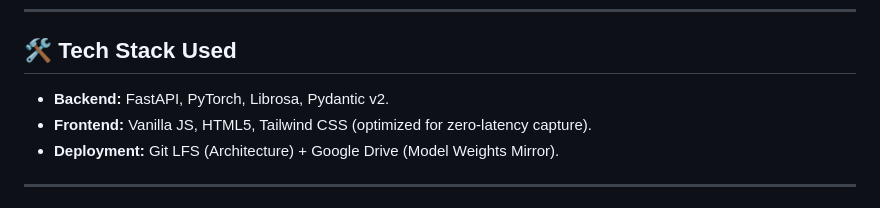
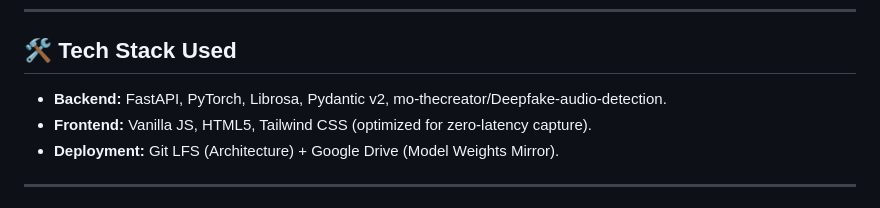
Before and after one commit to pawani-deshmukh1/hackverse, a Markdown page: README.md, the part around the change. GitHub-like rendering.

```diff
--- a/README.md
+++ b/README.md
@@ -38,7 +38,7 @@ There is no reliable real-time system to verify voice authenticity.
 
 ## 🛠️ Tech Stack Used
 
-* **Backend:** FastAPI, PyTorch, Librosa, Pydantic v2.
+* **Backend:** FastAPI, PyTorch, Librosa, Pydantic v2, mo-thecreator/Deepfake-audio-detection.
 * **Frontend:** Vanilla JS, HTML5, Tailwind CSS (optimized for zero-latency capture).
 * **Deployment:** Git LFS (Architecture) + Google Drive (Model Weights Mirror).
 
```
